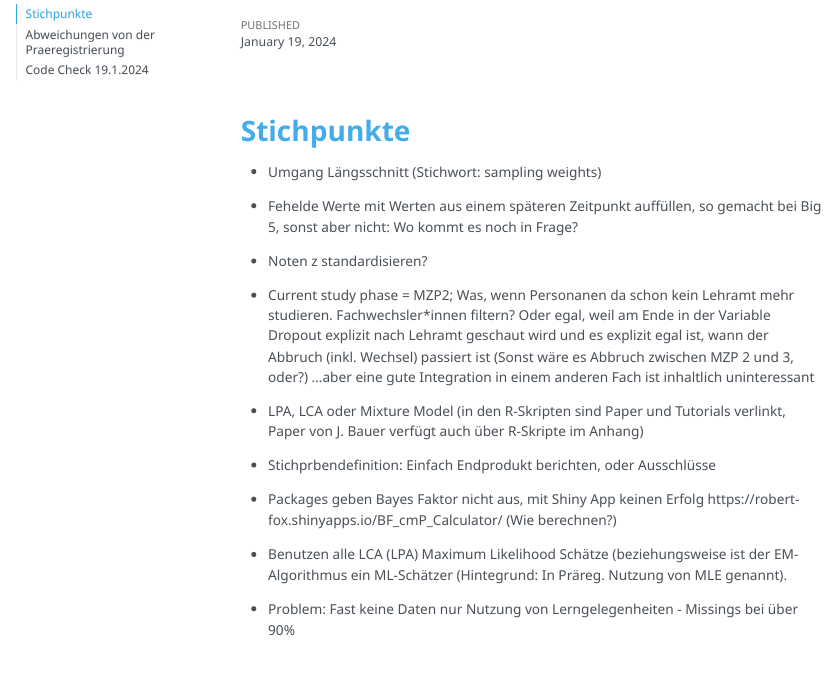
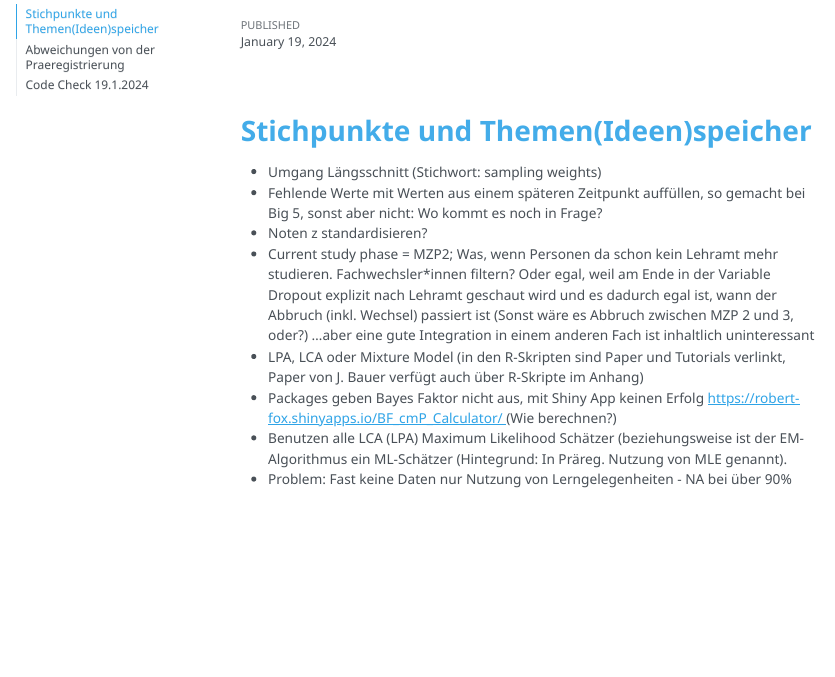
Before and after one commit to simondavi/doomedtofail, a Quarto document (NOTES.qmd): the page in a window 1100 px wide, from its top. The pictures show the output file NOTES.html that the author committed with the source, opened offline; menus at the side of the page are left out.

Commit message:
corrected own typos

```diff
--- a/NOTES.qmd
+++ b/NOTES.qmd
@@ -25,20 +25,16 @@ editor_options:
 
 \
 
-# Stichpunkte
+# Stichpunkte und Themen(Ideen)speicher
 
 - Umgang Längsschnitt (Stichwort: sampling weights)
-- Fehelde Werte mit Werten aus einem späteren Zeitpunkt auffüllen, so gemacht bei Big 5, sonst aber nicht: Wo kommt es noch in Frage?
+- Fehlende Werte mit Werten aus einem späteren Zeitpunkt auffüllen, so gemacht bei Big 5, sonst aber nicht: Wo kommt es noch in Frage?
 - Noten z standardisieren?
-- Current study phase = MZP2; Was, wenn Personanen da schon kein Lehramt mehr studieren. Fachwechsler*innen filtern? Oder egal, weil am
-  Ende in der Variable Dropout explizit nach Lehramt geschaut wird und es explizit egal ist, wann der Abbruch (inkl. Wechsel) passiert ist
-  (Sonst wäre es Abbruch zwischen MZP 2 und 3, oder?) ...aber eine gute Integration in einem anderen Fach ist inhaltlich uninteressant
+- Current study phase = MZP2; Was, wenn Personen da schon kein Lehramt mehr studieren. Fachwechsler*innen filtern? Oder egal, weil am Ende in der Variable Dropout explizit nach Lehramt geschaut wird und es dadurch egal ist, wann der Abbruch (inkl. Wechsel) passiert ist (Sonst wäre es Abbruch zwischen MZP 2 und 3, oder?) ...aber eine gute Integration in einem anderen Fach ist inhaltlich uninteressant
 - LPA, LCA oder Mixture Model (in den R-Skripten sind Paper und Tutorials verlinkt, Paper von J. Bauer verfügt auch über R-Skripte im Anhang)
-- Stichprbendefinition: Einfach Endprodukt berichten, oder Ausschlüsse
-- Packages geben Bayes Faktor nicht aus, mit Shiny App keinen Erfolg https://robert-fox.shinyapps.io/BF_cmP_Calculator/ (Wie berechnen?)
-- Benutzen alle LCA (LPA) Maximum Likelihood Schätze (beziehungsweise ist der EM-Algorithmus ein ML-Schätzer (Hintegrund: In Präreg. Nutzung von MLE genannt).
-
-- Problem: Fast keine Daten nur Nutzung von Lerngelegenheiten - Missings bei über 90%
+- Packages geben Bayes Faktor nicht aus, mit Shiny App keinen Erfolg <a href> https://robert-fox.shinyapps.io/BF_cmP_Calculator/ </a> (Wie berechnen?)
+- Benutzen alle LCA (LPA) Maximum Likelihood Schätzer (beziehungsweise ist der EM-Algorithmus ein ML-Schätzer (Hintegrund: In Präreg. Nutzung von MLE genannt).
+- Problem: Fast keine Daten nur Nutzung von Lerngelegenheiten - NA bei über 90%
 
 
 \
```
Also changed, not shown: NOTES.html.
